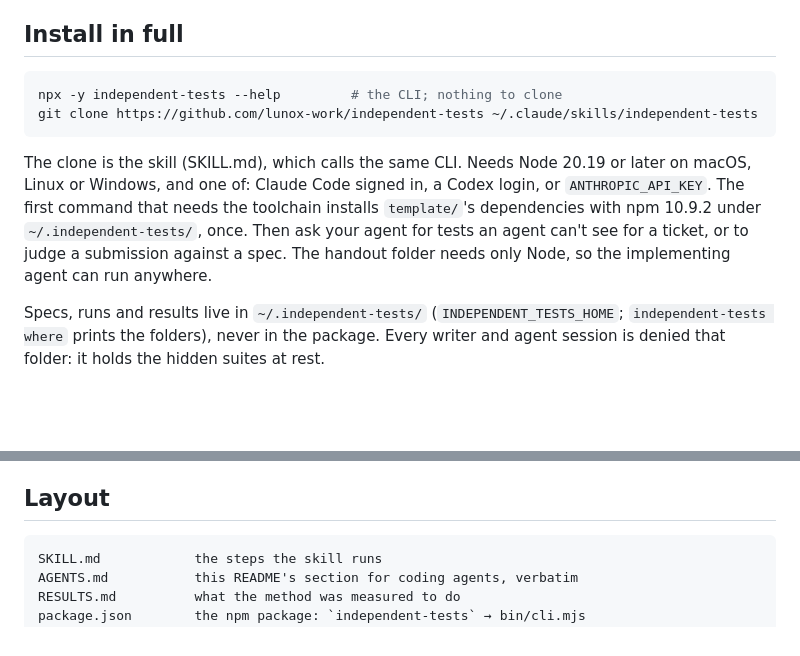
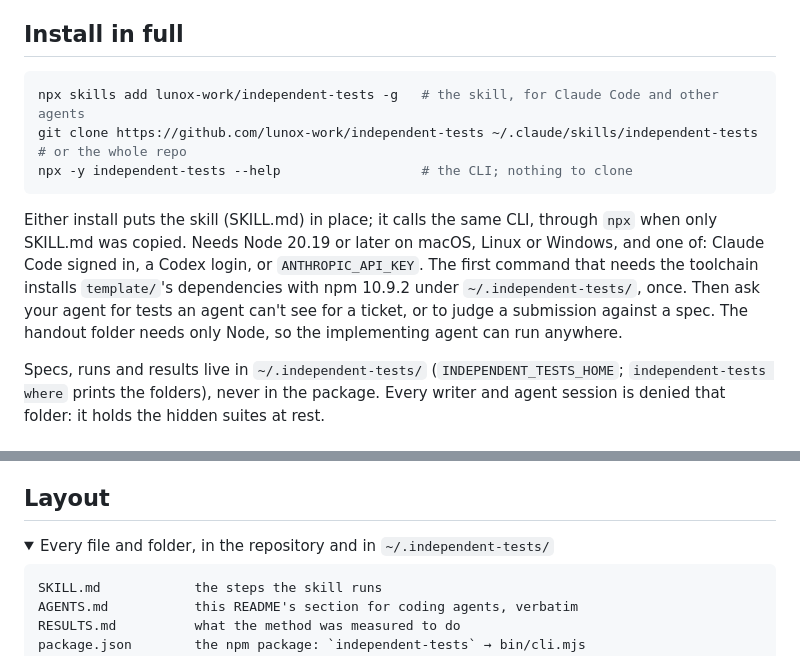
Before and after one commit to lunox-work/bouncer, a Markdown page: README.md, 2 parts joined by grey strips. GitHub-like rendering; folded sections open; blank space fills up the shorter version.

````diff
--- a/README.md
+++ b/README.md
@@ -262,17 +289,19 @@ WSL2 for an enforced sandbox; judging and handouts need none.
 ## Install in full
 
 ```sh
-npx -y independent-tests --help         # the CLI; nothing to clone
-git clone https://github.com/lunox-work/independent-tests ~/.claude/skills/independent-tests
+npx skills add lunox-work/independent-tests -g   # the skill, for Claude Code and other agents
+git clone https://github.com/lunox-work/independent-tests ~/.claude/skills/independent-tests  # or the whole repo
+npx -y independent-tests --help                  # the CLI; nothing to clone
 ```
 
-The clone is the skill (SKILL.md), which calls the same CLI. Needs Node 20.19 or
-later on macOS, Linux or Windows, and one of: Claude Code signed in, a Codex
-login, or `ANTHROPIC_API_KEY`. The first command that needs the toolchain
-installs `template/`'s dependencies with npm 10.9.2 under
-`~/.independent-tests/`, once. Then ask your agent for tests an agent can't see
-for a ticket, or to judge a submission against a spec. The handout folder needs
-only Node, so the implementing agent can run anywhere.
+Either install puts the skill (SKILL.md) in place; it calls the same CLI,
+through `npx` when only SKILL.md was copied. Needs Node 20.19 or later on macOS,
+Linux or Windows, and one of: Claude Code signed in, a Codex login, or
+`ANTHROPIC_API_KEY`. The first command that needs the toolchain installs
+`template/`'s dependencies with npm 10.9.2 under `~/.independent-tests/`, once.
+Then ask your agent for tests an agent can't see for a ticket, or to judge a
+submission against a spec. The handout folder needs only Node, so the
+implementing agent can run anywhere.
 
 Specs, runs and results live in `~/.independent-tests/`
 (`INDEPENDENT_TESTS_HOME`; `independent-tests where` prints the folders), never
@@ -412,6 +441,9 @@ reads the runner's disk and sends it over the network is not stopped.
 
 ## Layout
 
+<details>
+<summary>Every file and folder, in the repository and in <code>~/.independent-tests/</code></summary>
+
 ```
 SKILL.md            the steps the skill runs
 AGENTS.md           this README's section for coding agents, verbatim
````
Also changed, not shown: other parts of README.md (+69 -27 lines), assets/hero.png (added), assets/runs.png (added), 7 other files.
